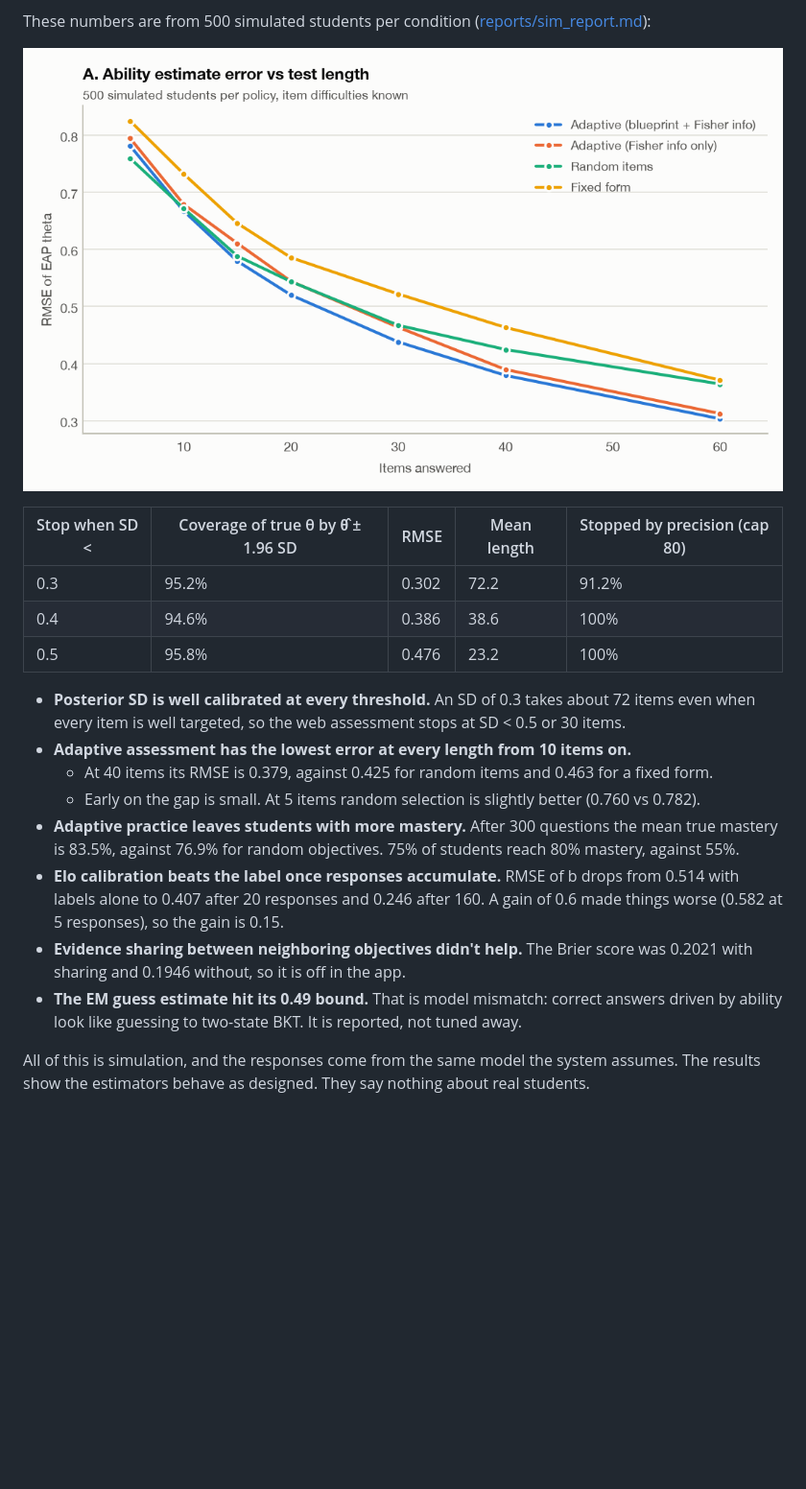
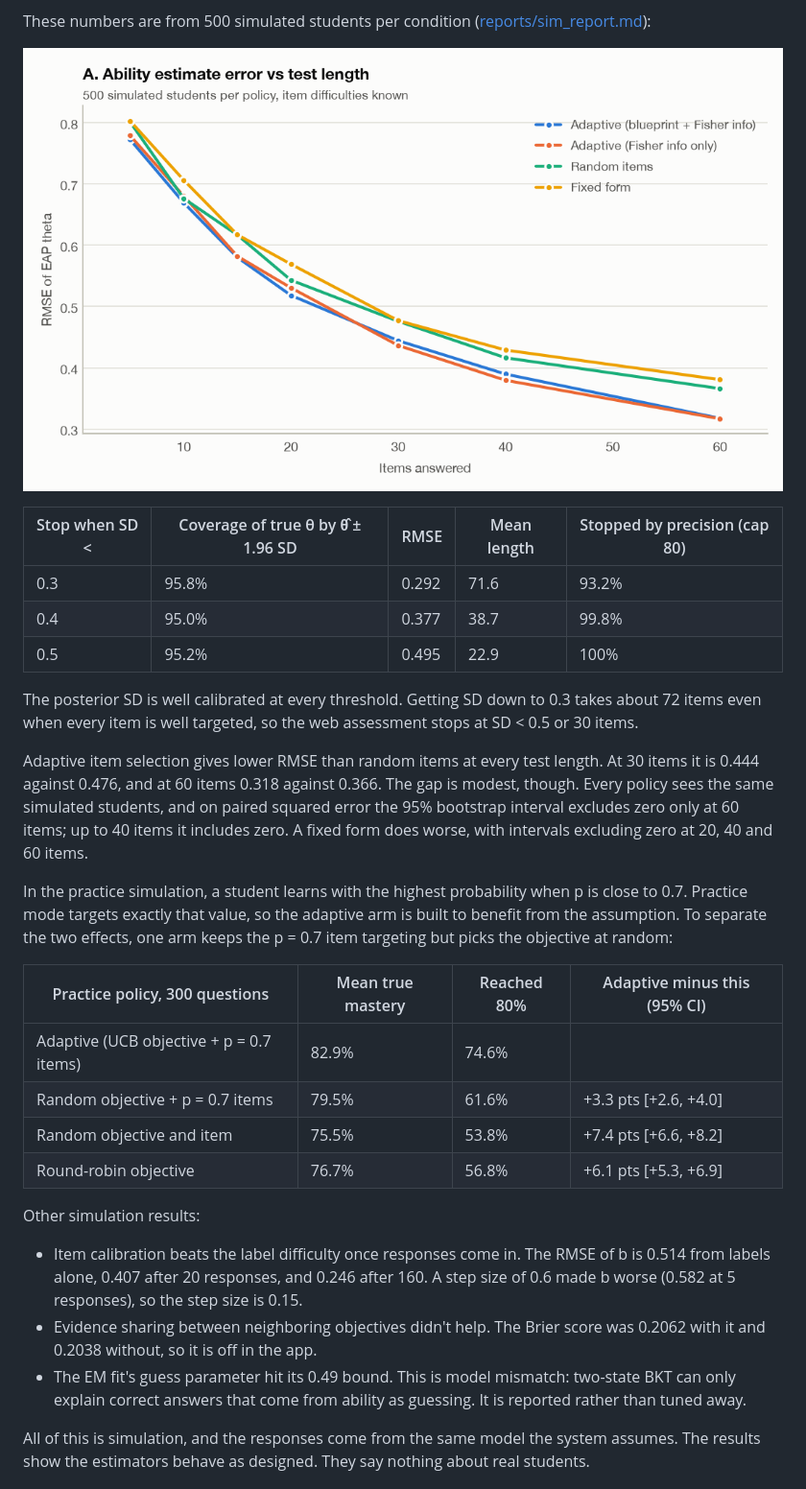
Before and after one commit to krishmdev/eduai, a Markdown page: README.md, the part around the change. Shown: that part at 96% size. Drawn GitHub-style; pictures changed too: reports/figures/sim_a_rmse.png; blank space fills up the shorter version.

Commit message:
sim: shared student cohorts, paired CIs, random-lo targeted practice arm; bank reshuffles generated options

```diff
--- a/README.md
+++ b/README.md
@@ -212,25 +212,41 @@ These numbers are from 500 simulated students per condition ([reports/sim_report
 
 | Stop when SD < | Coverage of true θ by θ̂ ± 1.96 SD | RMSE | Mean length | Stopped by precision (cap 80) |
 |---|---|---|---|---|
-| 0.3 | 95.2% | 0.302 | 72.2 | 91.2% |
-| 0.4 | 94.6% | 0.386 | 38.6 | 100% |
-| 0.5 | 95.8% | 0.476 | 23.2 | 100% |
+| 0.3 | 95.8% | 0.292 | 71.6 | 93.2% |
+| 0.4 | 95.0% | 0.377 | 38.7 | 99.8% |
+| 0.5 | 95.2% | 0.495 | 22.9 | 100% |
 
-- **Posterior SD is well calibrated at every threshold.** An SD of 0.3 takes about 72 items even
-  when every item is well targeted, so the web assessment stops at SD < 0.5 or 30 items.
-- **Adaptive assessment has the lowest error at every length from 10 items on.**
-  - At 40 items its RMSE is 0.379, against 0.425 for random items and 0.463 for a fixed form.
-  - Early on the gap is small. At 5 items random selection is slightly better (0.760 vs 0.782).
-- **Adaptive practice leaves students with more mastery.** After 300 questions the mean true
-  mastery is 83.5%, against 76.9% for random objectives. 75% of students reach 80% mastery,
-  against 55%.
-- **Elo calibration beats the label once responses accumulate.** RMSE of b drops from 0.514
-  with labels alone to 0.407 after 20 responses and 0.246 after 160. A gain of 0.6 made things
-  worse (0.582 at 5 responses), so the gain is 0.15.
-- **Evidence sharing between neighboring objectives didn't help.** The Brier score was 0.2021
-  with sharing and 0.1946 without, so it is off in the app.
-- **The EM guess estimate hit its 0.49 bound.** That is model mismatch: correct answers driven
-  by ability look like guessing to two-state BKT. It is reported, not tuned away.
+The posterior SD is well calibrated at every threshold. Getting SD down to 0.3 takes about 72 items
+even when every item is well targeted, so the web assessment stops at SD < 0.5 or 30 items.
+
+Adaptive item selection gives lower RMSE than random items at every test length. At 30 items it is
+0.444 against 0.476, and at 60 items 0.318 against 0.366. The gap is modest, though. Every policy
+sees the same simulated students, and on paired squared error the 95% bootstrap interval excludes
+zero only at 60 items; up to 40 items it includes zero. A fixed form does worse, with intervals
+excluding zero at 20, 40 and 60 items.
+
+In the practice simulation, a student learns with the highest probability when p is close to 0.7.
+Practice mode targets exactly that value, so the adaptive arm is built to benefit from the
+assumption. To separate the two effects, one arm keeps the p = 0.7 item targeting but picks the
+objective at random:
+
+| Practice policy, 300 questions | Mean true mastery | Reached 80% | Adaptive minus this (95% CI) |
+|---|---|---|---|
+| Adaptive (UCB objective + p = 0.7 items) | 82.9% | 74.6% | |
+| Random objective + p = 0.7 items | 79.5% | 61.6% | +3.3 pts [+2.6, +4.0] |
+| Random objective and item | 75.5% | 53.8% | +7.4 pts [+6.6, +8.2] |
+| Round-robin objective | 76.7% | 56.8% | +6.1 pts [+5.3, +6.9] |
+
+Other simulation results:
+
+- Item calibration beats the label difficulty once responses come in. The RMSE of b is 0.514 from
+  labels alone, 0.407 after 20 responses, and 0.246 after 160. A step size of 0.6 made b worse
+  (0.582 at 5 responses), so the step size is 0.15.
+- Evidence sharing between neighboring objectives didn't help. The Brier score was 0.2062 with it
+  and 0.2038 without, so it is off in the app.
+- The EM fit's guess parameter hit its 0.49 bound. This is model mismatch: two-state BKT can only
+  explain correct answers that come from ability as guessing. It is reported rather than tuned
+  away.
 
 All of this is simulation, and the responses come from the same model the system assumes.
 The results show the estimators behave as designed. They say nothing about real students.
```
Also changed, not shown: reports/sim_report.md (+27 -17 lines), reports/figures/sim_b_mastery.png, reports/figures/sim_d_brier.png, 6 other files.
